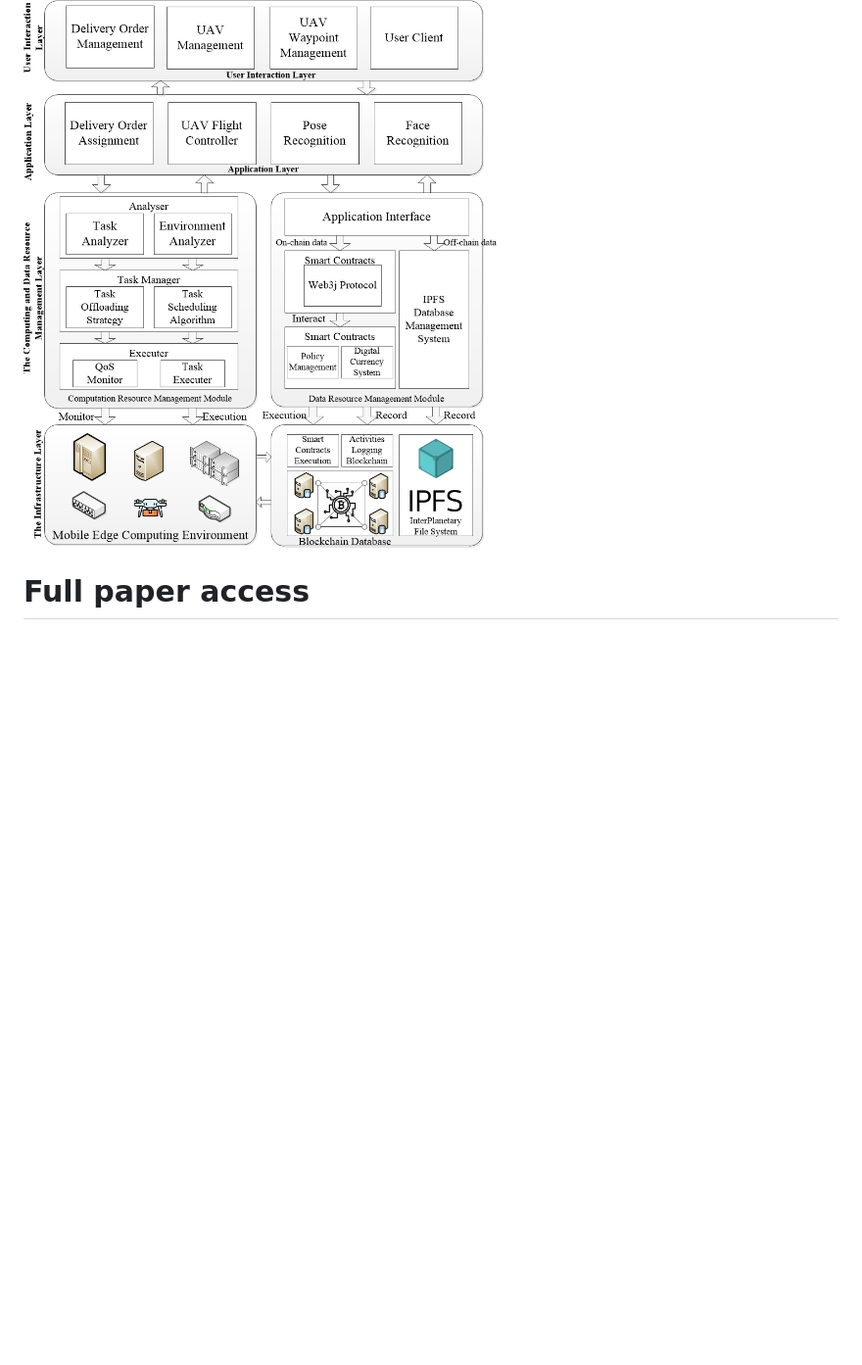
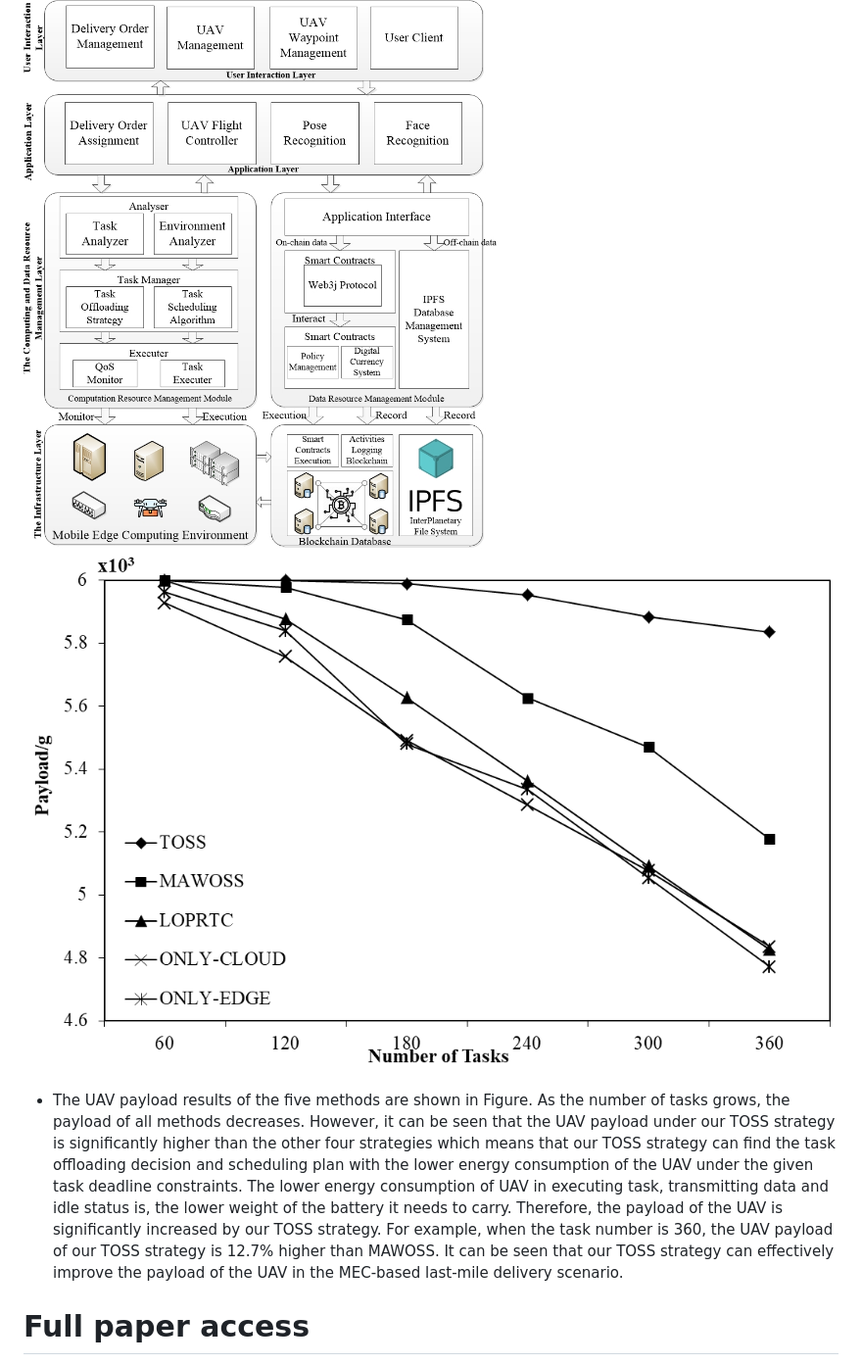
Before and after one commit to ISEC-AHU/UAV-EXPRESS, a Markdown page: README.md, the part around the change. Shown: that part at 98% size. Rendered like a GitHub page; pictures changed too: Figure/UAVplayload.png (added); blank space fills up the shorter version.

```diff
--- a/README.md
+++ b/README.md
@@ -9,7 +9,8 @@ EXPRESS: An Energy-Efficient and Secure Framework for Mobile Edge Computing and
 * Developer member: Jia Xu, Xiao Liu, Xuejun Li, Yun Yang, Lei Zhang, Han Gao, Lina Gong
 # System Framework
 ![image](https://github.com/ISEC-AHU/UAV-EXPRESS/blob/master/Figure/Framework.jpg)
-
+![image](https://github.com/ISEC-AHU/UAV-EXPRESS/blob/master/Figure/UAVplayload.png)
+* The UAV payload results of the five methods are shown in Figure. As the number of tasks grows, the payload of all methods decreases. However, it can be seen that the UAV payload under our TOSS strategy is significantly higher than the other four strategies which means that our TOSS strategy can find the task offloading decision and scheduling plan with the lower energy consumption of the UAV under the given task deadline constraints. The lower energy consumption of UAV in executing task, transmitting data and idle status is, the lower weight of the battery it needs to carry. Therefore, the payload of the UAV is significantly increased by our TOSS strategy. For example, when the task number is 360, the UAV payload of our TOSS strategy is 12.7% higher than MAWOSS. It can be seen that our TOSS strategy can effectively improve the payload of the UAV in the MEC-based last-mile delivery scenario.
 # Full paper access
 Access from <A href="https://drive.google.com/file/d/147Mgz3cJPq2fukAAWeo4bCiUEvoIm4QI/view?usp=sharing">https://drive.google.com/file/d/147Mgz3cJPq2fukAAWeo4bCiUEvoIm4QI/view?usp=sharing</A>
 
```
